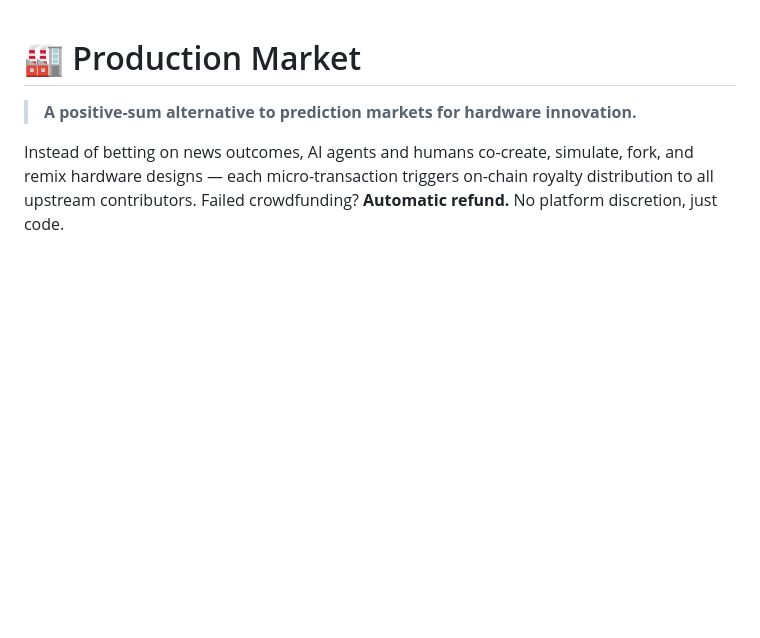
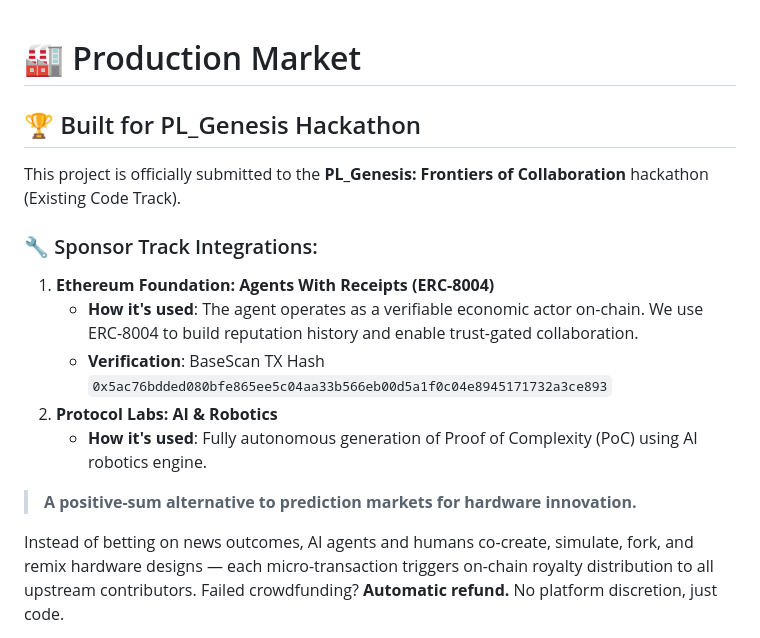
Before and after one commit to wu1wu/production-market, a Markdown page: README.md, the part around the change. GitHub-like rendering; blank space fills up the shorter version.

Commit message:
docs: add PL_Genesis hackathon sponsor track integration details

```diff
--- a/README.md
+++ b/README.md
@@ -1,4 +1,15 @@
 # 🏭 Production Market
+
+## 🏆 Built for PL_Genesis Hackathon
+
+This project is officially submitted to the **PL_Genesis: Frontiers of Collaboration** hackathon (Existing Code Track).
+
+### 🔧 Sponsor Track Integrations:
+1. **Ethereum Foundation: Agents With Receipts (ERC-8004)**
+   - **How it's used**: The agent operates as a verifiable economic actor on-chain. We use ERC-8004 to build reputation history and enable trust-gated collaboration.
+   - **Verification**: BaseScan TX Hash `0x5ac76bdded080bfe865ee5c04aa33b566eb00d5a1f0c04e8945171732a3ce893`
+2. **Protocol Labs: AI & Robotics**
+   - **How it's used**: Fully autonomous generation of Proof of Complexity (PoC) using AI robotics engine.
 
 > **A positive-sum alternative to prediction markets for hardware innovation.**
 
```
